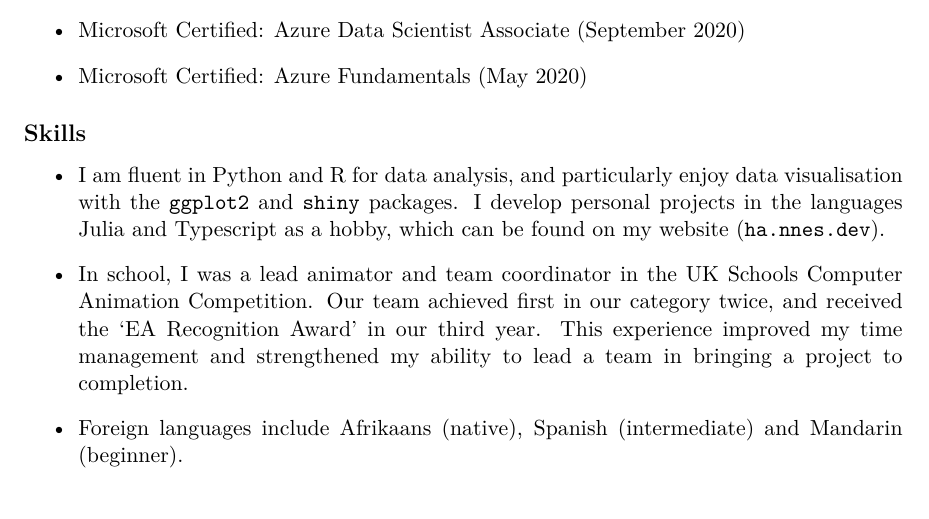
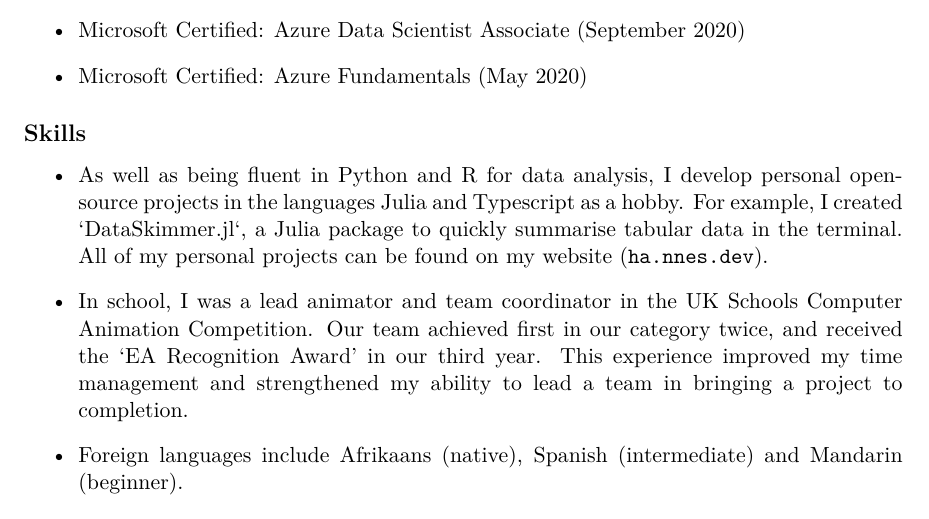
Before and after one commit to Hasnep/cv, a LaTeX CV (cv-johannes-smit.tex): part of page 2 of 2, cut so that both start at the same text. Compiled offline with XeLaTeX.

Commit message:
Reword skills section

```diff
--- a/cv-johannes-smit.tex
+++ b/cv-johannes-smit.tex
@@ -103,8 +103,9 @@ Since joining Amey Strategic Consulting, I have been an analyst in a variety of
 \subsection*{Skills}
 
 \begin{itemize}
-	\item I am fluent in Python and R for data analysis, and particularly enjoy data visualisation with the \texttt{ggplot2} and \texttt{shiny} packages.
-	I develop personal projects in the languages Julia and Typescript as a hobby, which can be found on my website (\href{https://ha.nnes.dev/}{\nolinkurl{ha.nnes.dev}}).
+	\item As well as being fluent in Python and R for data analysis, I develop personal open-source projects in the languages Julia and Typescript as a hobby.
+	For example, I created `DataSkimmer.jl`, a Julia package to quickly summarise tabular data in the terminal.
+	All of my personal projects can be found on my website (\href{https://ha.nnes.dev/}{\nolinkurl{ha.nnes.dev}}).
 
 	\item In school, I was a lead animator and team coordinator in the UK Schools Computer Animation Competition.
 	Our team achieved first in our category twice, and received the \enquote{EA Recognition Award} in our third year.
```
